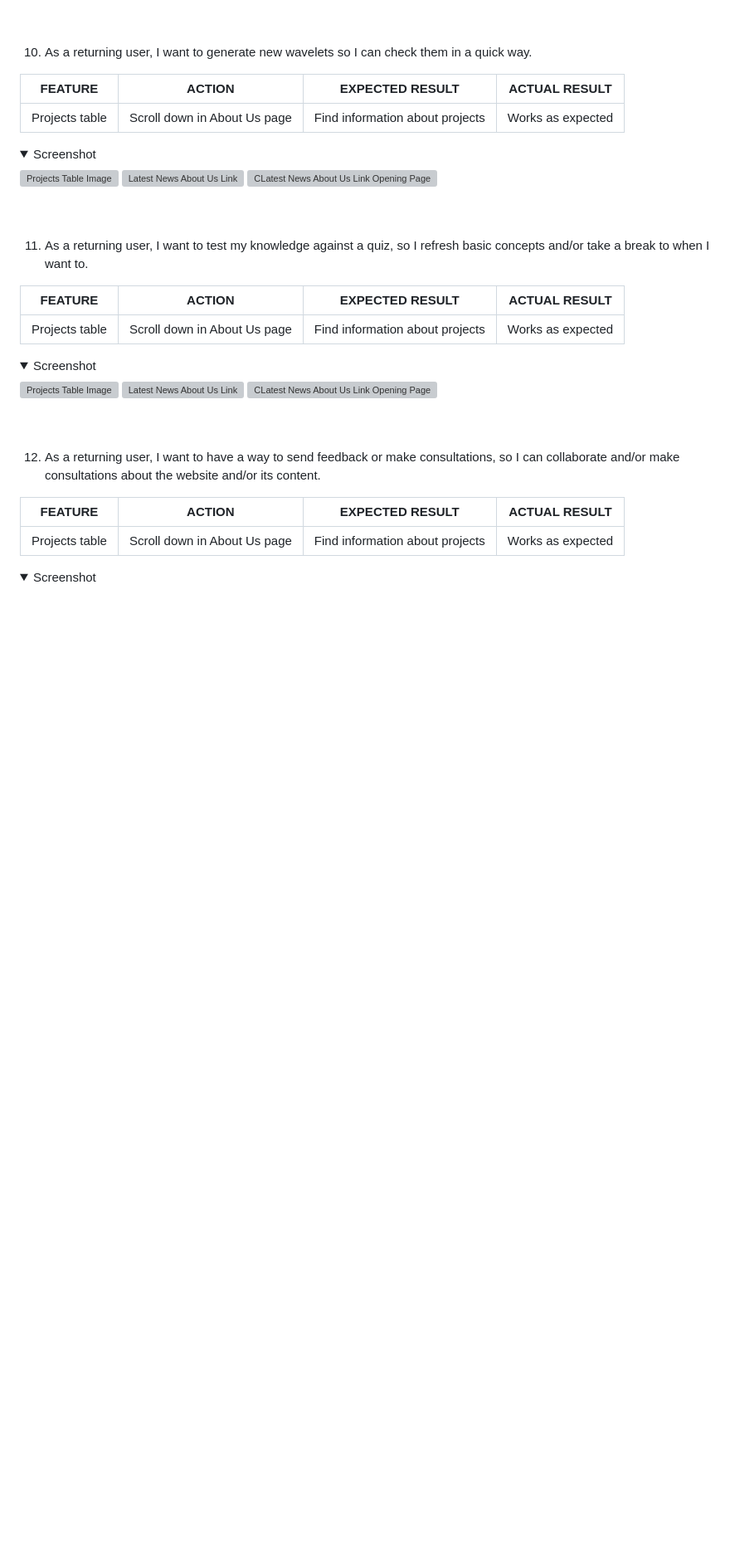
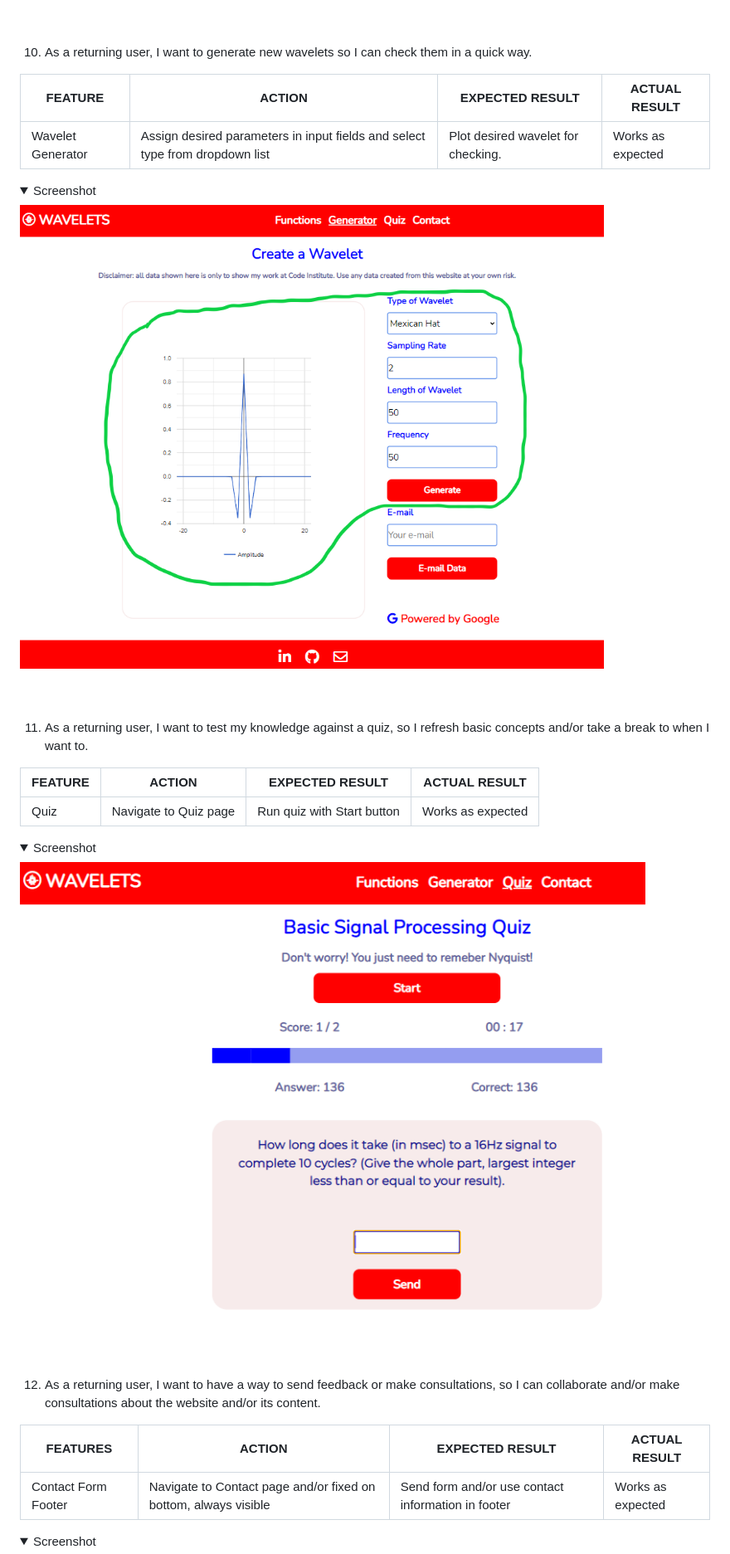
Before and after one commit to csc7/PP2_CI, a Markdown page: README.md, the part around one of its changes. Shown at 83% size. Drawn GitHub-style; pictures changed too: docs/features-and-evidence/fixed-navigation-bar-on-top-quiz-page.PNG (added); folded sections open; blank space fills up the shorter version; grey boxes are pictures that could not be loaded.

Commit message:
Work on Test of User Stories, uploading evidence, up to number 17

```diff
--- a/README.md
+++ b/README.md
@@ -778,14 +787,13 @@ The following are testing of User Stories previously described above:
 
 | FEATURE | ACTION | EXPECTED RESULT | ACTUAL RESULT |
 | --- | --- | --- | --- |
-| Projects table | Scroll down in About Us page | Find information about projects | Works as expected |
+| Wavelet Generator | Assign desired parameters in input fields and select type from dropdown list | Plot desired wavelet for checking. | Works as expected |
 
 <details>
     <summary>Screenshot</summary>
 
-![Projects Table Image](docs/features-and-evidence/06-projects-table.PNG)
-![Latest News About Us Link](docs/features-and-evidence/16-latest-news-link-about-us.png)
-![CLatest News About Us Link Opening Page](docs/features-and-evidence/16-latest-news-link-about-us-page.PNG)
+![Wavelet Generator Image](docs/features-and-evidence/wavelet-generator.png)
+
 </details>
 <br><br>
 
@@ -794,23 +802,22 @@ The following are testing of User Stories previously described above:
 
 | FEATURE | ACTION | EXPECTED RESULT | ACTUAL RESULT |
 | --- | --- | --- | --- |
-| Projects table | Scroll down in About Us page | Find information about projects | Works as expected |
+| Quiz | Navigate to Quiz page | Run quiz with Start button  | Works as expected |
 
 <details>
     <summary>Screenshot</summary>
 
-![Projects Table Image](docs/features-and-evidence/06-projects-table.PNG)
-![Latest News About Us Link](docs/features-and-evidence/16-latest-news-link-about-us.png)
-![CLatest News About Us Link Opening Page](docs/features-and-evidence/16-latest-news-link-about-us-page.PNG)
+![Quiz Image](docs/features-and-evidence/fixed-navigation-bar-on-top-quiz-page.PNG)
+
 </details>
 <br><br>
 
 
 12. As a returning user, I want to have a way to send feedback or make consultations, so I can collaborate and/or make consultations about the website and/or its content.
 
-| FEATURE | ACTION | EXPECTED RESULT | ACTUAL RESULT |
+| FEATURES | ACTION | EXPECTED RESULT | ACTUAL RESULT |
 | --- | --- | --- | --- |
-| Projects table | Scroll down in About Us page | Find information about projects | Works as expected |
+| Contact Form Footer | Navigate to Contact page and/or fixed on bottom, always visible | Send form and/or use contact information in footer | Works as expected |
 
 <details>
     <summary>Screenshot</summary>
```
Also changed, not shown: other parts of README.md (+83 -47 lines), docs/features-and-evidence/contact-form-email-sent.PNG (added), docs/features-and-evidence/fixed-navigation-bar-on-top-contact-page.PNG (added), docs/features-and-evidence/fixed-navigation-bar-on-top-functions-page.PNG (added), docs/features-and-evidence/fixed-navigation-bar-on-top-generator-page.PNG (added).
